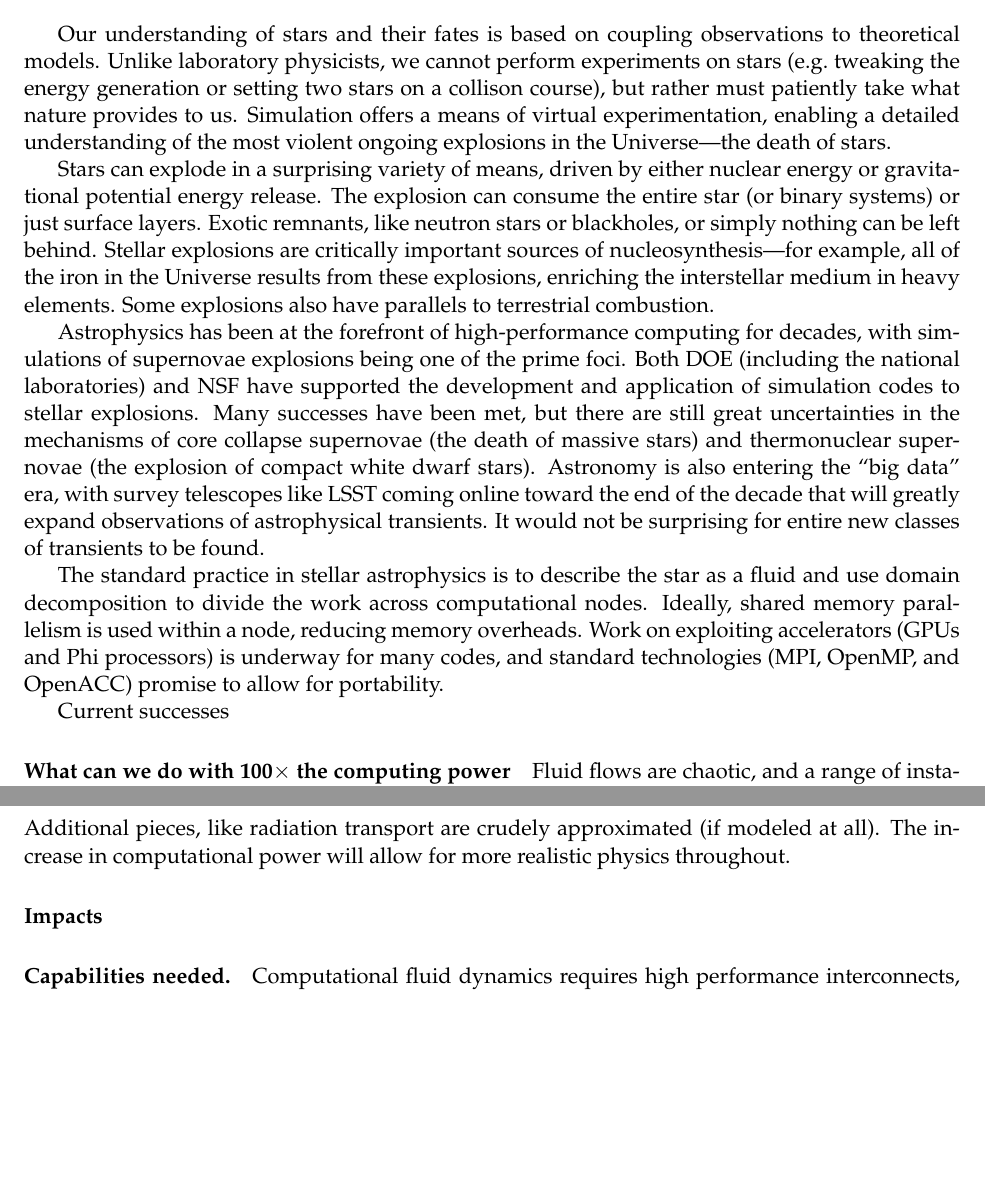
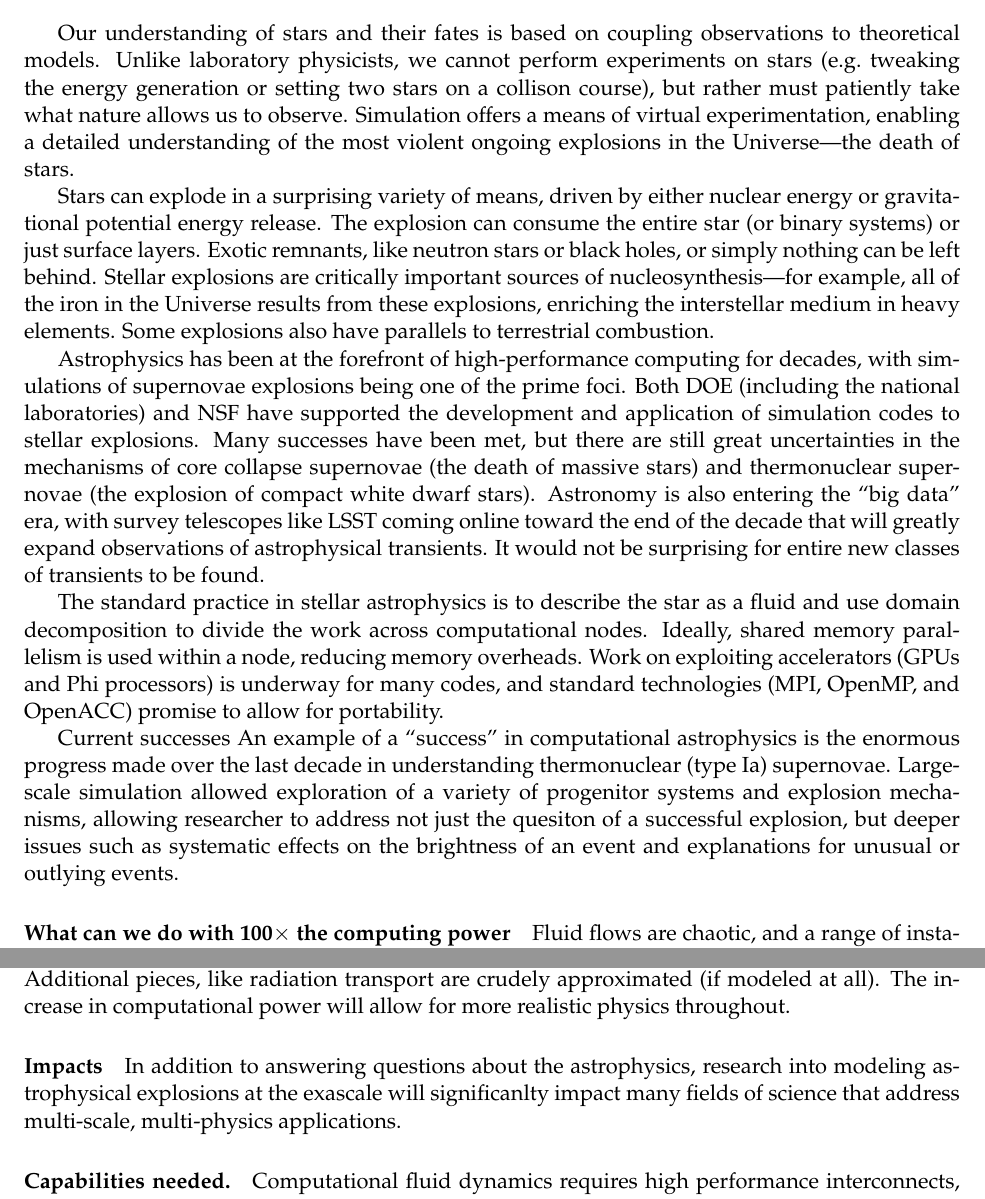
Before and after one commit to zingale/RFI_exascale, a LaTeX document (astro_exoplosions_exascale.tex): two parts of pages 1 and 2 of 2, joined at a grey line, cut so that both start at the same text, the shorter picture padded with empty space. Compiled offline with pdfLaTeX.

Commit message:
Added a little text on successes and impacts.

```diff
--- a/astro_exoplosions_exascale.tex
+++ b/astro_exoplosions_exascale.tex
@@ -15,14 +15,14 @@ Our understanding of stars and their fates is based on coupling
 observations to theoretical models.  Unlike laboratory physicists, we
 cannot perform experiments on stars (e.g.\ tweaking the energy
 generation or setting two stars on a collison course), but rather must
-patiently take what nature provides to us.  Simulation offers a means
+patiently take what nature allows us to observe.  Simulation offers a means
 of virtual experimentation, enabling a detailed understanding of the
 most violent ongoing explosions in the Universe---the death of stars.
 
 Stars can explode in a surprising variety of means, driven by either
 nuclear energy or gravitational potential energy release.  The
 explosion can consume the entire star (or binary systems) or just
-surface layers.  Exotic remnants, like neutron stars or blackholes, or
+surface layers.  Exotic remnants, like neutron stars or black holes, or
 simply nothing can be left behind.  Stellar explosions are critically
 important sources of nucleosynthesis---for example, all of the iron in
 the Universe results from these explosions, enriching the interstellar
@@ -51,7 +51,14 @@ standard technologies (MPI, OpenMP, and OpenACC) promise to allow for
 portability.
 
 Current successes
-
+An example of a ``success" in computational astrophysics is the
+enormous progress made over the last decade in understanding
+thermonuclear (type Ia) supernovae. Large-scale simulation
+allowed exploration of a variety of progenitor systems and
+explosion mechanisms, allowing researcher to address not
+just the quesiton of a successful explosion, but deeper issues such
+as systematic effects on the brightness of an event and explanations
+for unusual or outlying events.
 
 \paragraph*{What can we do with 100$\times$ the computing power}
 
@@ -85,7 +92,10 @@ computational power will allow for more realistic physics throughout.
 
 
 
-\paragraph*{Impacts}
+\paragraph*{Impacts} In addition to answering questions about the
+astrophysics, research into modeling astrophysical explosions
+at the exascale will significanlty impact many fields of science
+that address multi-scale, multi-physics applications.
 
 
 
```
